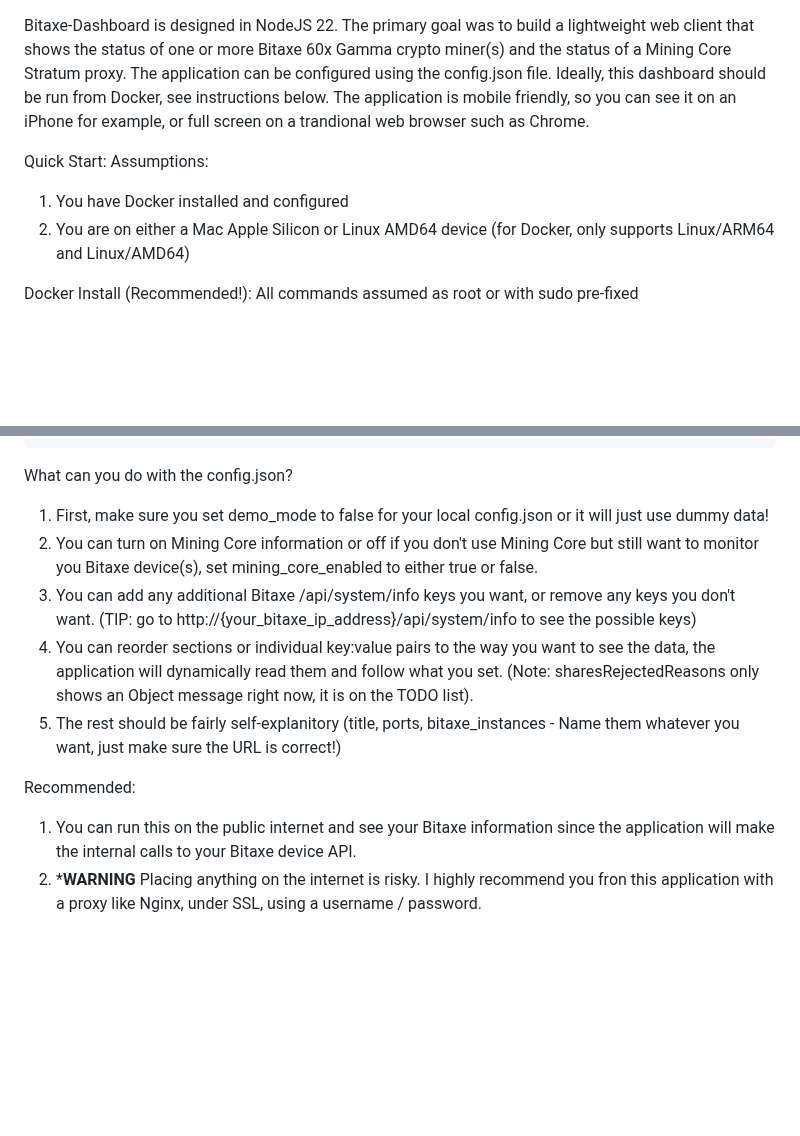
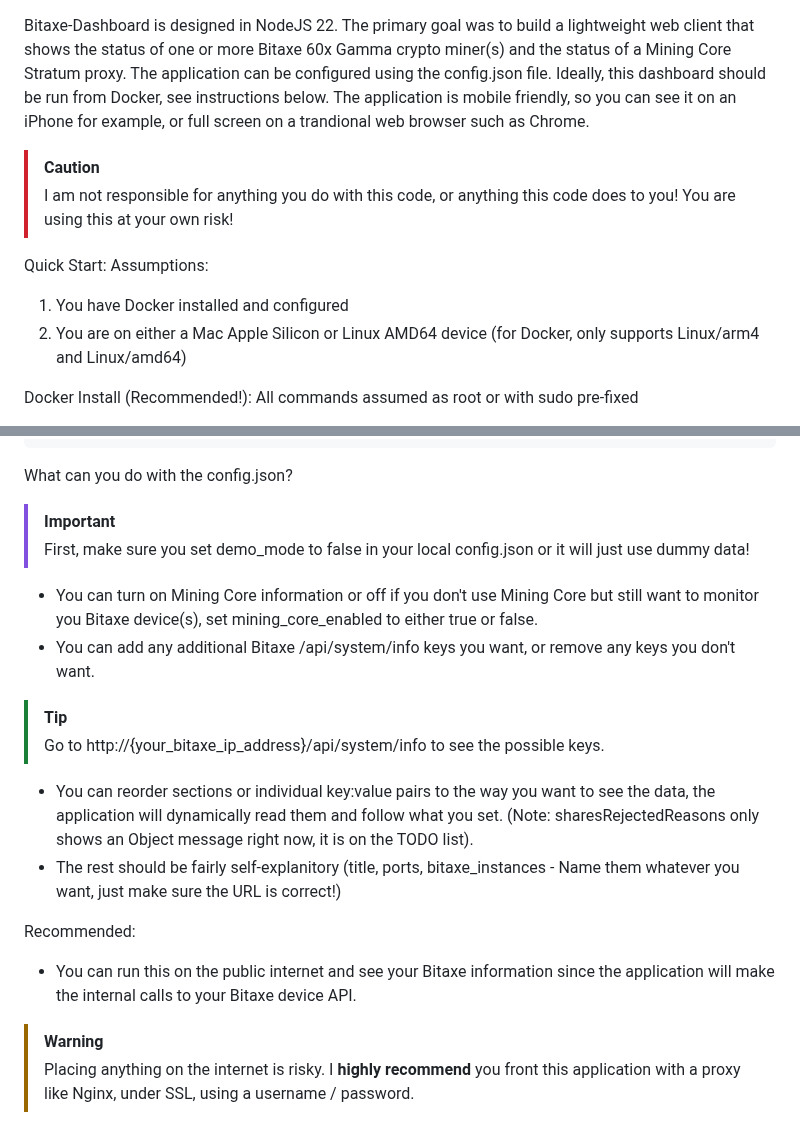
Before and after one commit to scottwalter/bitaxe-dashboard, a Markdown page: README.md, 2 parts joined by grey strips. Rendered like a GitHub page; blank space fills up the shorter version.

Commit message:
Update README.md
edits to help others use the dashboard

````diff
--- a/README.md
+++ b/README.md
@@ -2,10 +2,13 @@ Bitaxe-Dashboard is designed in NodeJS 22. The primary goal was to build a light
 The application can be configured using the config.json file. Ideally, this dashboard should be run from Docker, see instructions below.
 The application is mobile friendly, so you can see it on an iPhone for example, or full screen on a trandional web browser such as Chrome.
 
+> [!CAUTION]
+> I am not responsible for anything you do with this code, or anything this code does to you! You are using this at your own risk!
+
 Quick Start:
 Assumptions:
 1. You have Docker installed and configured
-2. You are on either a Mac Apple Silicon or Linux AMD64 device (for Docker, only supports Linux/ARM64 and Linux/AMD64)
+2. You are on either a Mac Apple Silicon or Linux AMD64 device (for Docker, only supports Linux/arm4 and Linux/amd64)
 
 Docker Install (Recommended!): All commands assumed as root or with sudo pre-fixed
 1. Create a local folder for the config.json file (i.e. /data/bitaxe-dashboard/config)
@@ -90,12 +93,16 @@ Here is the basic config.json
 }
 ```
 What can you do with the config.json?
-1. First, make sure you set demo_mode to false for your local config.json or it will just use dummy data!
-2. You can turn on Mining Core information or off if you don't use Mining Core but still want to monitor you Bitaxe device(s), set mining_core_enabled to either true or false.
-3. You can add any additional Bitaxe /api/system/info keys you want, or remove any keys you don't want. (TIP: go to http://{your_bitaxe_ip_address}/api/system/info to see the possible keys)
-4. You can reorder sections or individual key:value pairs to the way you want to see the data, the application will dynamically read them and follow what you set. (Note: sharesRejectedReasons only shows an Object message right now, it is on the TODO list).
-5. The rest should be fairly self-explanitory (title, ports, bitaxe_instances - Name them whatever you want, just make sure the URL is correct!)
+> [!IMPORTANT]
+> First, make sure you set demo_mode to false in your local config.json or it will just use dummy data!
+- You can turn on Mining Core information or off if you don't use Mining Core but still want to monitor you Bitaxe device(s), set mining_core_enabled to either true or false.
+- You can add any additional Bitaxe /api/system/info keys you want, or remove any keys you don't want.
+> [!TIP]
+> Go to http://{your_bitaxe_ip_address}/api/system/info to see the possible keys.
+- You can reorder sections or individual key:value pairs to the way you want to see the data, the application will dynamically read them and follow what you set. (Note: sharesRejectedReasons only shows an Object message right now, it is on the TODO list).
+- The rest should be fairly self-explanitory (title, ports, bitaxe_instances - Name them whatever you want, just make sure the URL is correct!)
 
 Recommended:
-1. You can run this on the public internet and see your Bitaxe information since the application will make the internal calls to your Bitaxe device API.
-2. ***WARNING** Placing anything on the internet is risky. I highly recommend you fron this application with a proxy like Nginx, under SSL, using a username / password.
+- You can run this on the public internet and see your Bitaxe information since the application will make the internal calls to your Bitaxe device API.
+> [!WARNING]
+> Placing anything on the internet is risky. I **highly recommend** you front this application with a proxy like Nginx, under SSL, using a username / password.
````
